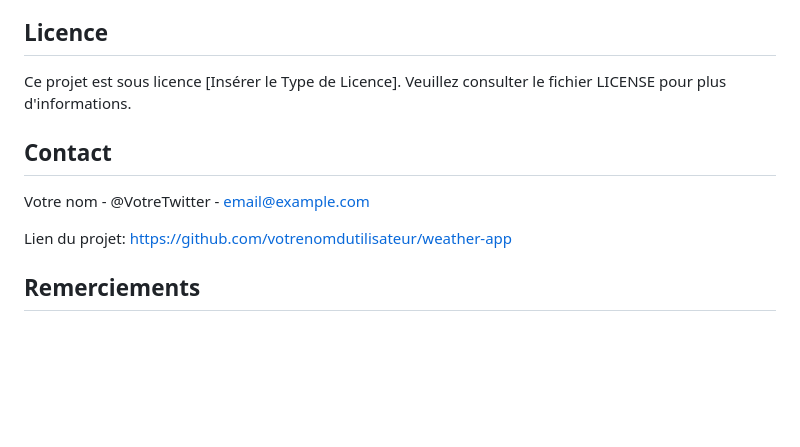
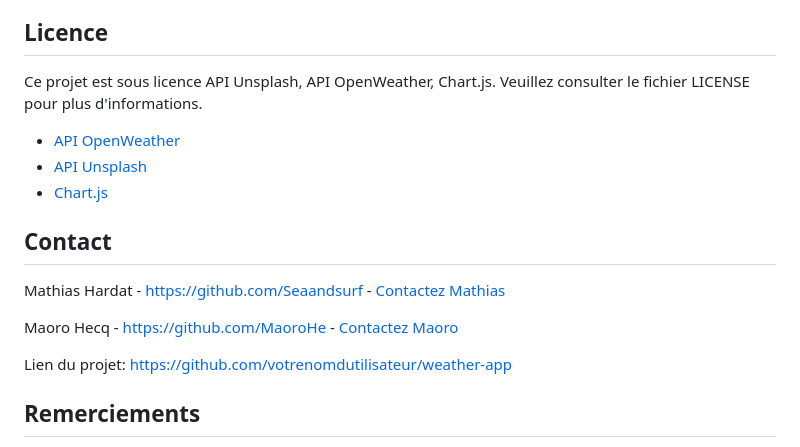
Before and after one commit to MaoroHe/didlydoo-app, a Markdown page: README.md, the part around the change. Rendered like a GitHub page; blank space fills up the shorter version.

```diff
--- a/README.md
+++ b/README.md
@@ -59,11 +59,16 @@ Nous accueillons chaleureusement toute contribution à l'amélioration de l'Appl
 
 ## Licence
 
-Ce projet est sous licence [Insérer le Type de Licence]. Veuillez consulter le fichier LICENSE pour plus d'informations.
+Ce projet est sous licence API Unsplash, API OpenWeather, Chart.js. Veuillez consulter le fichier LICENSE pour plus d'informations.
+- [API OpenWeather](https://openweathermap.org/)
+- [API Unsplash](https://unsplash.com/)
+- [Chart.js](https://www.chartjs.org/)
 
 ## Contact
 
-Votre nom - @VotreTwitter - email@example.com
+Mathias Hardat - [https://github.com/Seaandsurf](https://github.com/Seaandsurf) - [Contactez Mathias](mathias.hardat@gmail.com)
+
+Maoro Hecq -  [https://github.com/MaoroHe](https://github.com/MaoroHe) - [Contactez Maoro](maorohecq1409@gmail.com)
 
 Lien du projet: [https://github.com/votrenomdutilisateur/weather-app](https://github.com/votrenomdutilisateur/weather-app)
 
```
